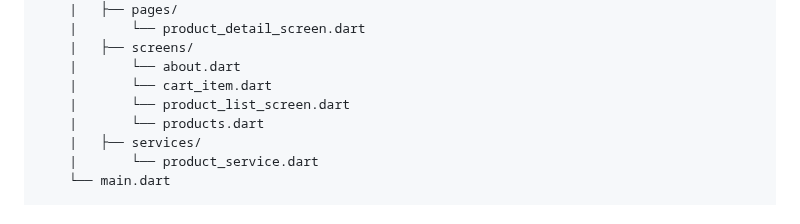
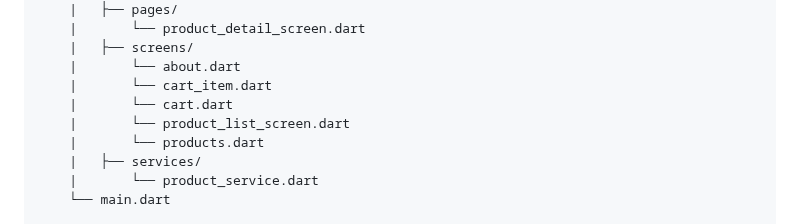
Before and after one commit to TheMostafax/My_Fashion_App, a Markdown page: README.md, the part around the change. GitHub-like rendering.

```diff
--- a/README.md
+++ b/README.md
@@ -51,6 +51,7 @@ Overall, My fashion app is designed to provide a user-friendly and engaging shop
     |   ├── screens/
     |       └── about.dart
     |       └── cart_item.dart
+    |       └── cart.dart
     |       └── product_list_screen.dart
     |       └── products.dart
     |   ├── services/
```
